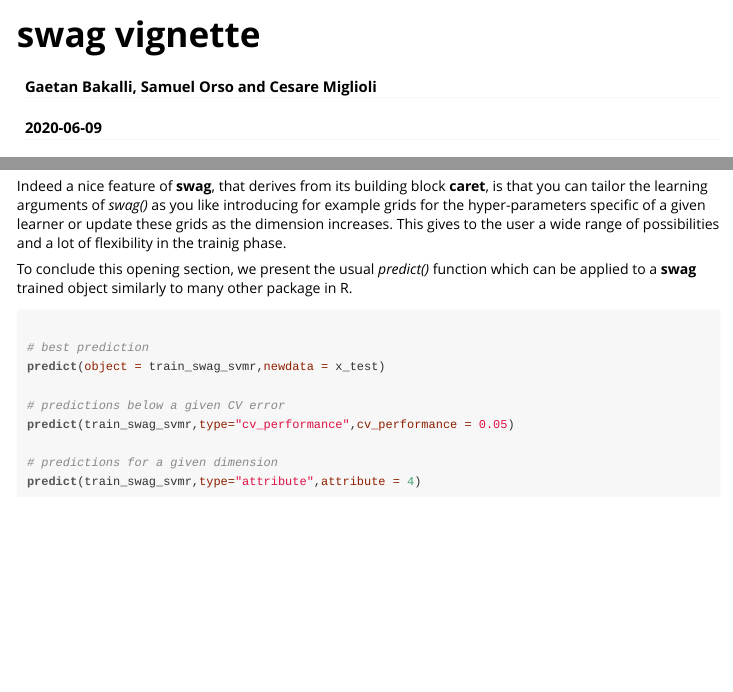
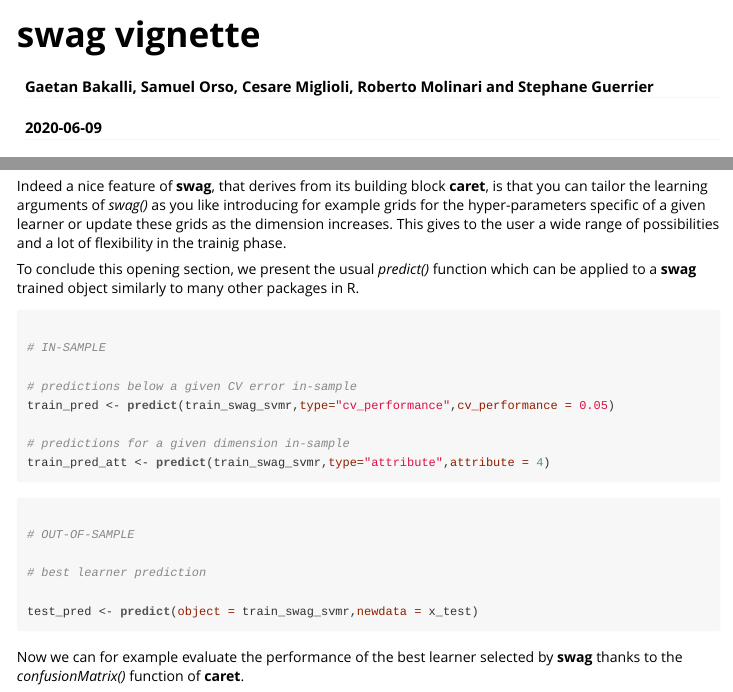
Before and after one commit to SMAC-Group/swag, an R Markdown document (vignettes/vignettes.Rmd): the page in a window 1100 px wide, from its top, and a second part further down, joined at a grey line. The pictures show the output file vignettes/vignettes.html that the author committed with the source, opened offline.

Commit message:
Addition for vignette predict phase

````diff
--- a/vignettes/vignettes.Rmd
+++ b/vignettes/vignettes.Rmd
@@ -1,6 +1,6 @@
 ---
 title: "swag vignette"
-author: "Gaetan Bakalli, Samuel Orso and Cesare Miglioli"
+author: "Gaetan Bakalli, Samuel Orso, Cesare Miglioli, Roberto Molinari and Stephane Guerrier"
 date: "`r Sys.Date()`"
 output: rmarkdown::html_vignette
 vignette: >
@@ -238,17 +247,30 @@ test_swag_rf <- swag(
 
 Indeed a nice feature of **swag**, that derives from its building block **caret**, is that you can tailor the learning arguments of *swag()* as you like introducing for example grids for the hyper-parameters specific of a given learner or update these grids as the dimension increases. This gives to the user a wide range of possibilities and a lot of flexibility in the trainig phase.
 
-To conclude this opening section, we present the usual *predict()* function which can be applied to a **swag** trained object similarly to many other package in R.
+To conclude this opening section, we present the usual *predict()* function which can be applied to a **swag** trained object similarly to many other packages in R.
 
-```{r, eval=F}
+```{r, eval=FALSE}
 
-# best prediction
-predict(object = train_swag_svmr,newdata = x_test)
+# IN-SAMPLE
 
-# predictions below a given CV error
-predict(train_swag_svmr,type="cv_performance",cv_performance = 0.05)
+# predictions below a given CV error in-sample
+train_pred <- predict(train_swag_svmr,type="cv_performance",cv_performance = 0.05)
 
-# predictions for a given dimension
-predict(train_swag_svmr,type="attribute",attribute = 4)
+# predictions for a given dimension in-sample
+train_pred_att <- predict(train_swag_svmr,type="attribute",attribute = 4)
 
 ```
+
+
+```{r, eval=T}
+
+# OUT-OF-SAMPLE
+
+# best learner prediction
+
+test_pred <- predict(object = train_swag_svmr,newdata = x_test)
+
+```
+
+
+Now we can for example evaluate the performance of the best learner selected by **swag** thanks to the *confusionMatrix()* function of **caret**.
````
Also changed, not shown: vignettes/vignettes.html, vignettes/vignettes.Rmd (27 more changed lines).
